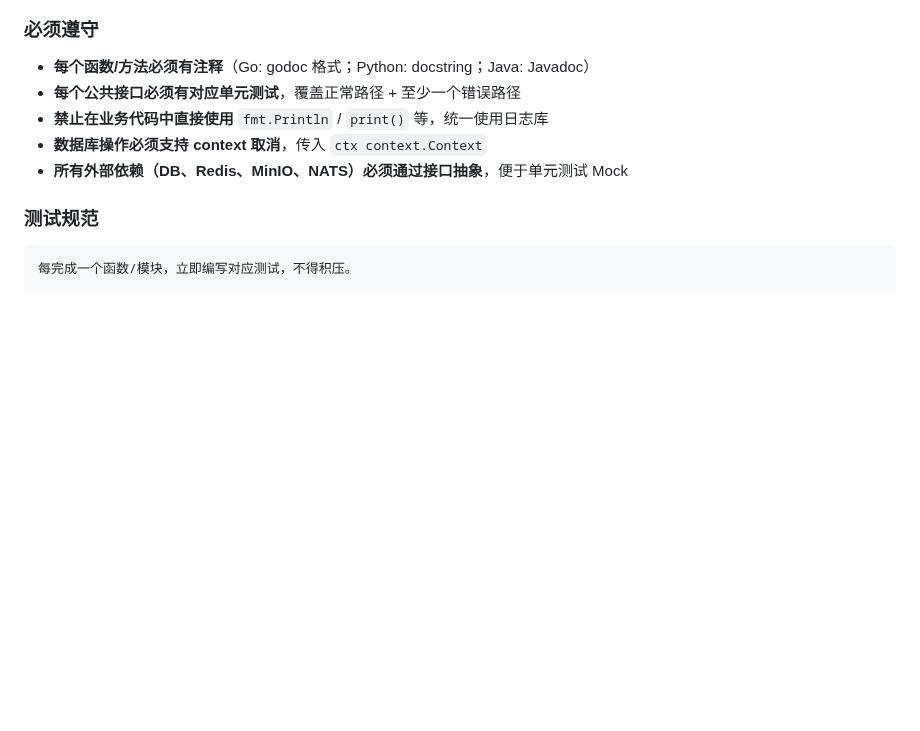
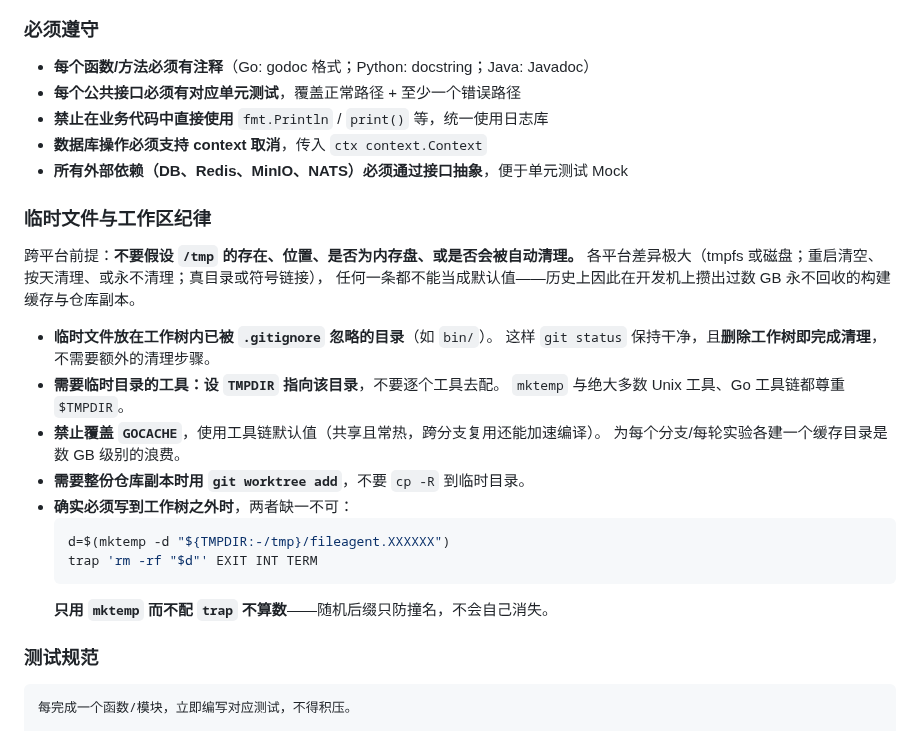
Before and after one commit to byw-dev/fileagent, a Markdown page: CLAUDE.md, the part around the change. GitHub-like rendering; blank space fills up the shorter version.

Commit message:
docs: 临时文件与工作区纪律（平台无关） (#120)
起因：开发机上攒出 8 GB 永不回收的残留，其中 3.5 GB 是为每个分支/每轮实验各建一份
GOCACHE，3.1 GB 是 cp 到临时目录的整份仓库副本（用了 mktemp 但从未清理）。

写成平台无关的约束，而不是记录某个平台的事实：/tmp 在不同系统上是 tmpfs 或磁盘、
重启清空或按天清理或永不清理、真目录或符号链接——没有一条能当默认值。
规则只说「不要假设」，以及把临时文件收拢到工作树内已忽略的目录，
使「删工作树」成为唯一的清理动作。

Co-authored-by: Claude Opus 5 <noreply@anthropic.com>

````diff
--- a/CLAUDE.md
+++ b/CLAUDE.md
@@ -176,6 +176,26 @@ fileagent/                        # Monorepo 根目录
 - **禁止在业务代码中直接使用** `fmt.Println` / `print()` 等，统一使用日志库
 - **数据库操作必须支持 context 取消**，传入 `ctx context.Context`
 - **所有外部依赖（DB、Redis、MinIO、NATS）必须通过接口抽象**，便于单元测试 Mock
+
+### 临时文件与工作区纪律
+
+跨平台前提：**不要假设 `/tmp` 的存在、位置、是否为内存盘、或是否会被自动清理。**
+各平台差异极大（tmpfs 或磁盘；重启清空、按天清理、或永不清理；真目录或符号链接），
+任何一条都不能当成默认值——历史上因此在开发机上攒出过数 GB 永不回收的构建缓存与仓库副本。
+
+- **临时文件放在工作树内已被 `.gitignore` 忽略的目录**（如 `bin/`）。
+  这样 `git status` 保持干净，且**删除工作树即完成清理**，不需要额外的清理步骤。
+- **需要临时目录的工具：设 `TMPDIR` 指向该目录**，不要逐个工具去配。
+  `mktemp` 与绝大多数 Unix 工具、Go 工具链都尊重 `$TMPDIR`。
+- **禁止覆盖 `GOCACHE`**，使用工具链默认值（共享且常热，跨分支复用还能加速编译）。
+  为每个分支/每轮实验各建一个缓存目录是数 GB 级别的浪费。
+- **需要整份仓库副本时用 `git worktree add`**，不要 `cp -R` 到临时目录。
+- **确实必须写到工作树之外时**，两者缺一不可：
+  ```bash
+  d=$(mktemp -d "${TMPDIR:-/tmp}/fileagent.XXXXXX")
+  trap 'rm -rf "$d"' EXIT INT TERM
+  ```
+  **只用 `mktemp` 而不配 `trap` 不算数**——随机后缀只防撞名，不会自己消失。
 
 ### 测试规范
 
````
